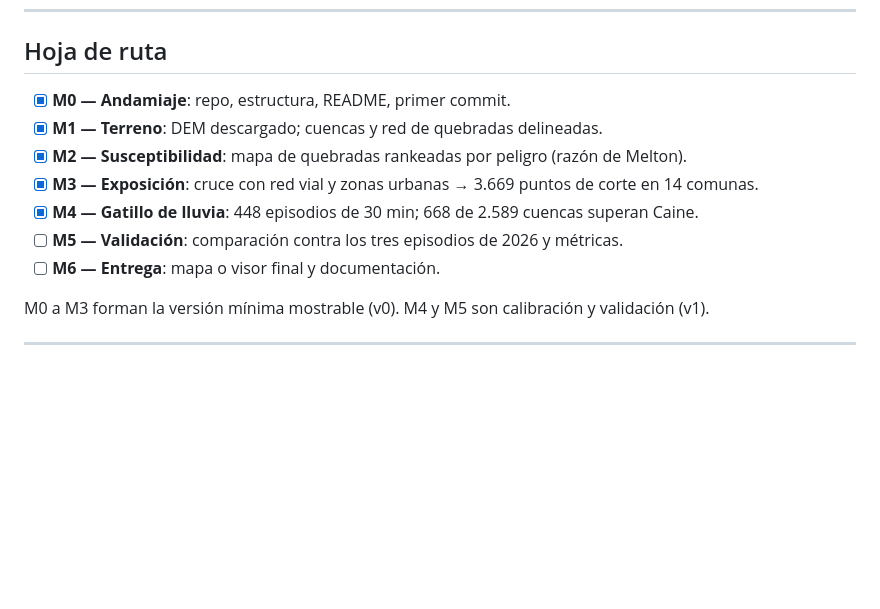
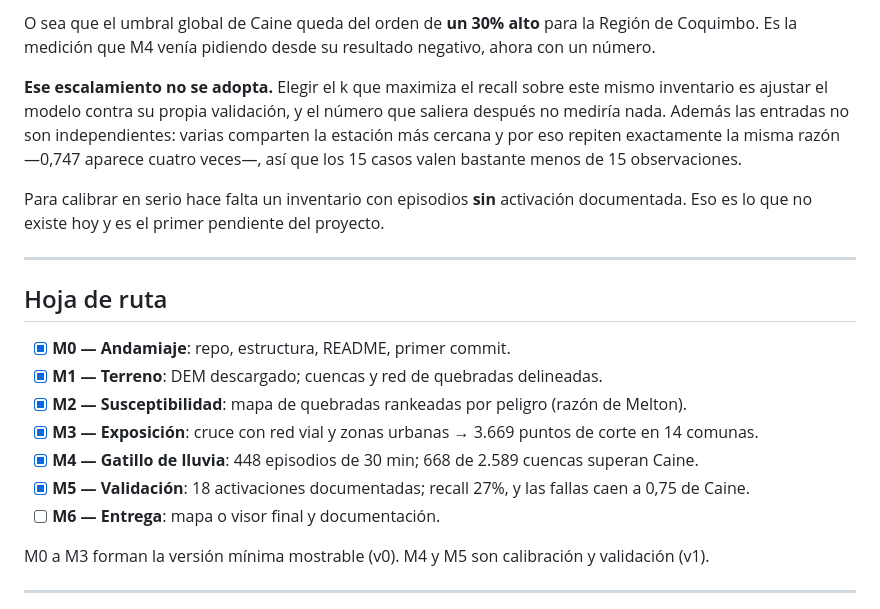
Before and after one commit to camilahndz/alerta-aluviones, a Markdown page: README.md, the part around one of its changes. Drawn GitHub-style; blank space fills up the shorter version.

Commit message:
docs: cierra M5 y documenta que la precision no es estimable

```diff
--- a/README.md
+++ b/README.md
@@ -717,3 +798,19 @@ documenta. Queda como el primer pendiente de M4: son dos números en
+O sea que el umbral global de Caine queda del orden de **un 30% alto** para la
+Región de Coquimbo. Es la medición que M4 venía pidiendo desde su resultado
+negativo, ahora con un número.
+
+**Ese escalamiento no se adopta.** Elegir el k que maximiza el recall sobre este
+mismo inventario es ajustar el modelo contra su propia validación, y el número que
+saliera después no mediría nada. Además las entradas no son independientes: varias
+comparten la estación más cercana y por eso repiten exactamente la misma razón
+—0,747 aparece cuatro veces—, así que los 15 casos valen bastante menos de 15
+observaciones.
+
+Para calibrar en serio hace falta un inventario con episodios **sin** activación
+documentada. Eso es lo que no existe hoy y es el primer pendiente del proyecto.
+
+---
+
 ## Hoja de ruta
 
 - [x] **M0 — Andamiaje**: repo, estructura, README, primer commit.
@@ -721,7 +818,7 @@ documenta. Queda como el primer pendiente de M4: son dos números en
 - [x] **M2 — Susceptibilidad**: mapa de quebradas rankeadas por peligro (razón de Melton).
 - [x] **M3 — Exposición**: cruce con red vial y zonas urbanas → 3.669 puntos de corte en 14 comunas.
 - [x] **M4 — Gatillo de lluvia**: 448 episodios de 30 min; 668 de 2.589 cuencas superan Caine.
-- [ ] **M5 — Validación**: comparación contra los tres episodios de 2026 y métricas.
+- [x] **M5 — Validación**: 18 activaciones documentadas; recall 27%, y las fallas caen a 0,75 de Caine.
 - [ ] **M6 — Entrega**: mapa o visor final y documentación.
 
 M0 a M3 forman la versión mínima mostrable (v0). M4 y M5 son calibración y
```
Also changed, not shown: other parts of README.md (+81 -0 lines), docs/contexto.md (+10 -2 lines).
